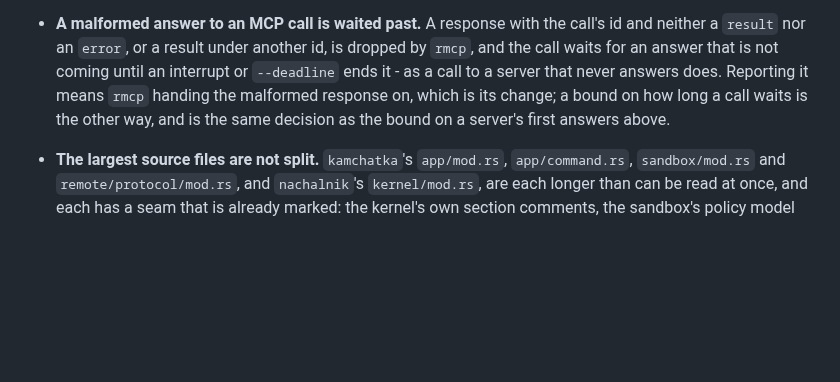
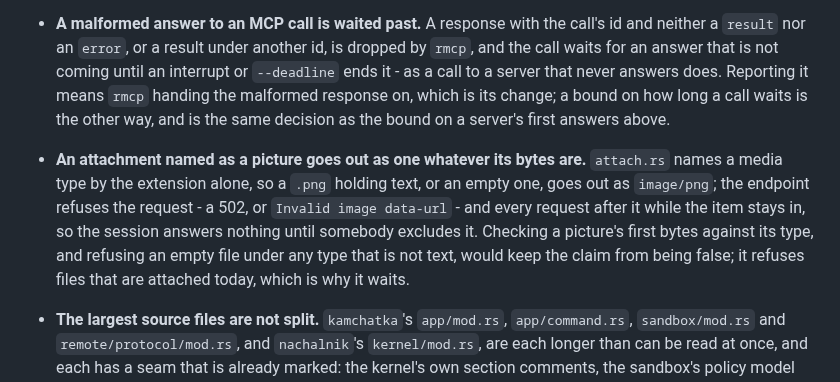
Before and after one commit to ljedrz/nachalnik, a Markdown page: POSTPONED.md, the part around the change. Rendered like a GitHub page; blank space fills up the shorter version.

Commit message:
postponed: an attachment named as a picture goes out as one whatever its bytes are
A `.png` holding text and an empty `.png` were attached as `image/png`, and
the endpoint refused the request that carried them and every one after it
while they stayed in the context.

Co-Authored-By: Claude Opus 5.5 <noreply@anthropic.com>

```diff
--- a/POSTPONED.md
+++ b/POSTPONED.md
@@ -365,6 +365,14 @@ Referenced from [AGENTS.md](AGENTS.md).
   which is its change; a bound on how long a call waits is the other way, and is the same decision
   as the bound on a server's first answers above.
 
+- **An attachment named as a picture goes out as one whatever its bytes are.** `attach.rs` names a
+  media type by the extension alone, so a `.png` holding text, or an empty one, goes out as
+  `image/png`; the endpoint refuses the request - a 502, or `Invalid image data-url` - and every
+  request after it while the item stays in, so the session answers nothing until somebody excludes
+  it. Checking a picture's first bytes against its type, and refusing an empty file under any type
+  that is not text, would keep the claim from being false; it refuses files that are attached
+  today, which is why it waits.
+
 - **The largest source files are not split.** `kamchatka`'s `app/mod.rs`, `app/command.rs`,
   `sandbox/mod.rs` and `remote/protocol/mod.rs`, and `nachalnik`'s `kernel/mod.rs`, are each
   longer than can be read at once, and each has a seam that is already marked: the kernel's own
```
